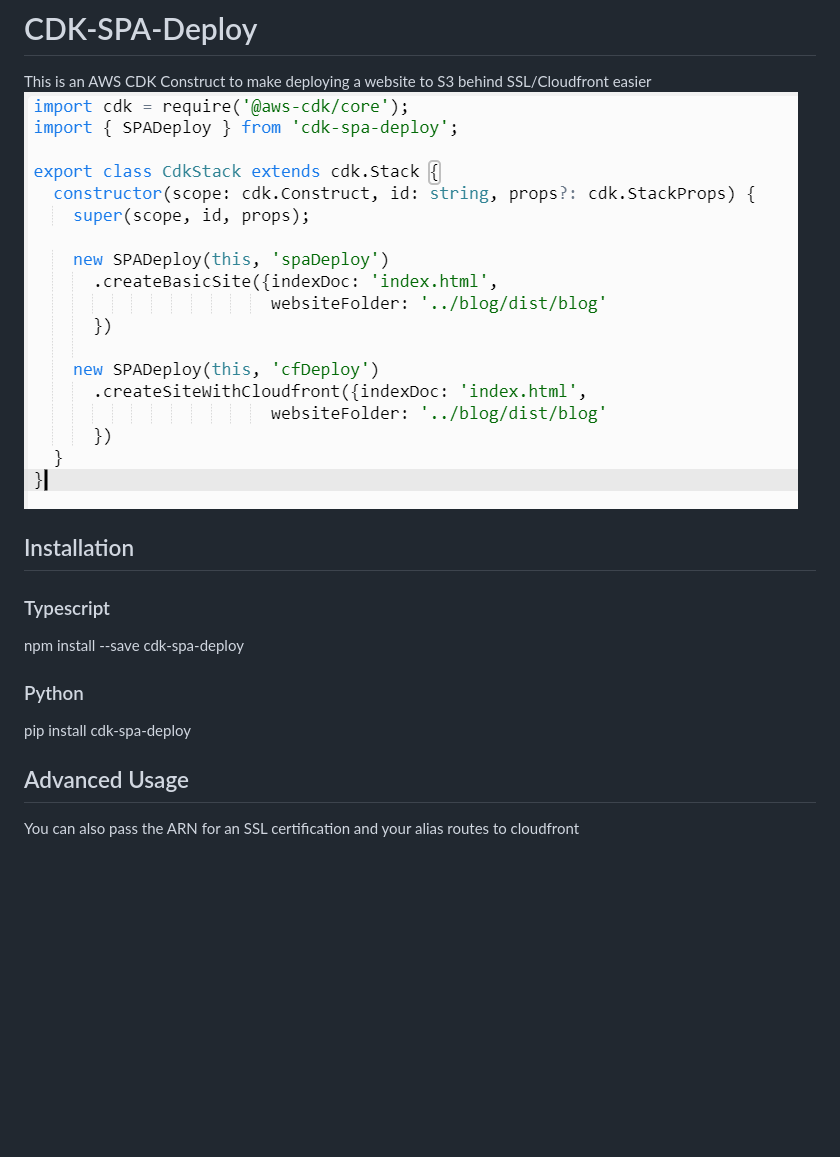
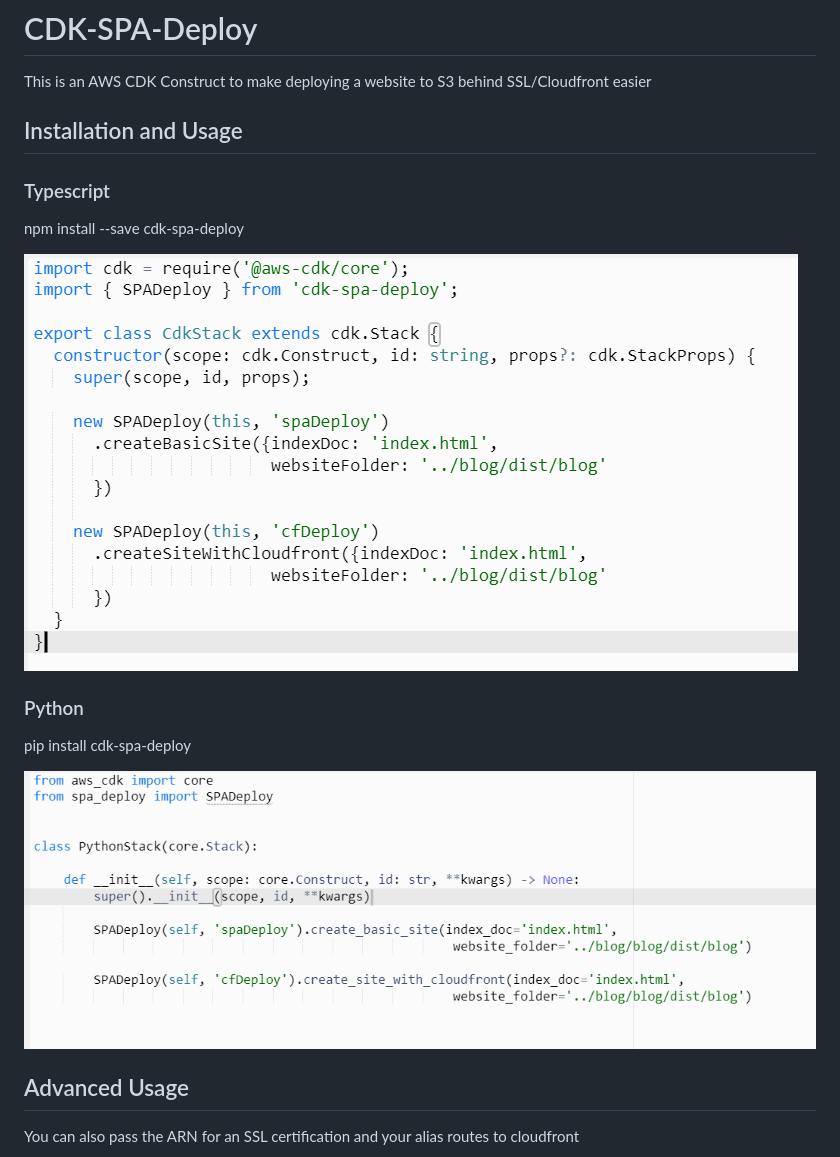
Before and after one commit to nideveloper/CDK-SPA-Deploy, a Markdown page: README.md, the part around the change. Rendered like a GitHub page; pictures changed too: img/python.png (added); blank space fills up the shorter version.

Commit message:
adding in python

```diff
--- a/README.md
+++ b/README.md
@@ -1,15 +1,19 @@
 # CDK-SPA-Deploy
 
 This is an AWS CDK Construct to make deploying a website to S3 behind SSL/Cloudfront easier
-![cdk-spa-deploy example](https://raw.githubusercontent.com/nideveloper/cdk-spa-deploy/master/img/spadeploy.png)
 
-## Installation
+
+## Installation and Usage
 
 ### Typescript
 npm install --save cdk-spa-deploy
 
+![cdk-spa-deploy example](https://raw.githubusercontent.com/nideveloper/cdk-spa-deploy/master/img/spadeploy.png)
+
 ### Python
 pip install cdk-spa-deploy
+
+![cdk-spa-deploy python example](https://raw.githubusercontent.com/nideveloper/cdk-spa-deploy/master/img/python.png)
 
 ## Advanced Usage
 
```
Also changed, not shown: 1 other file.
